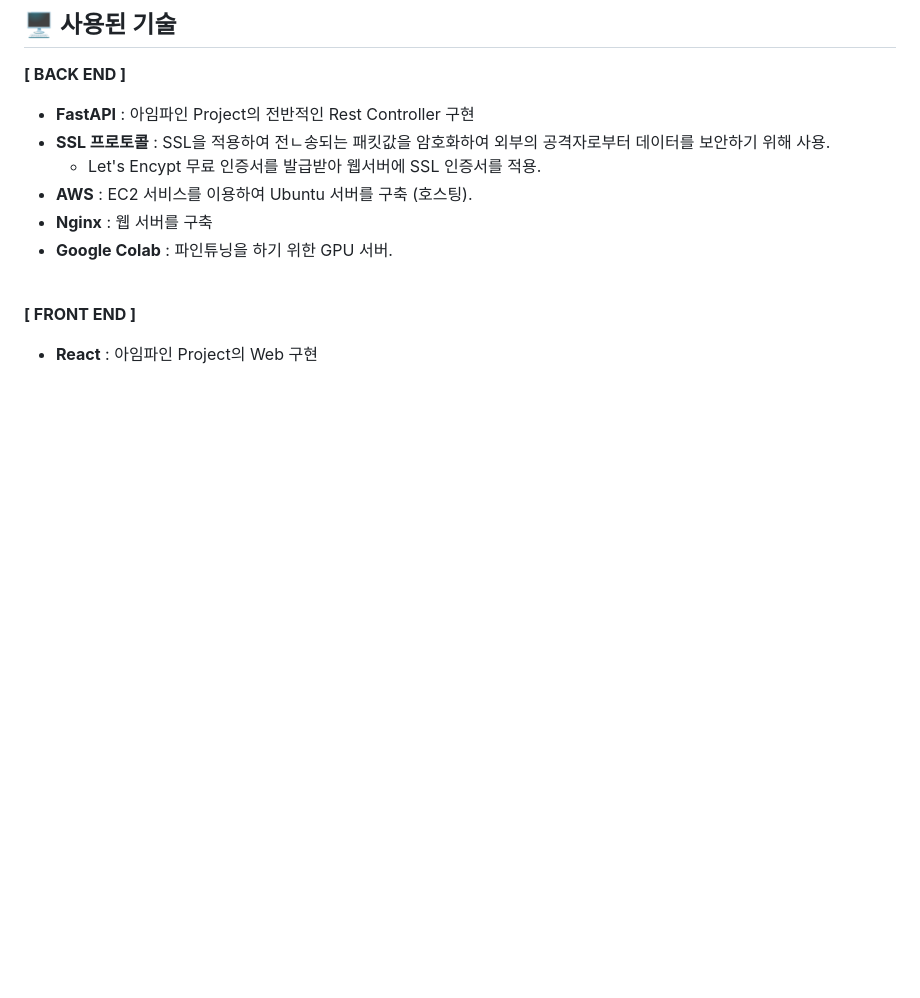
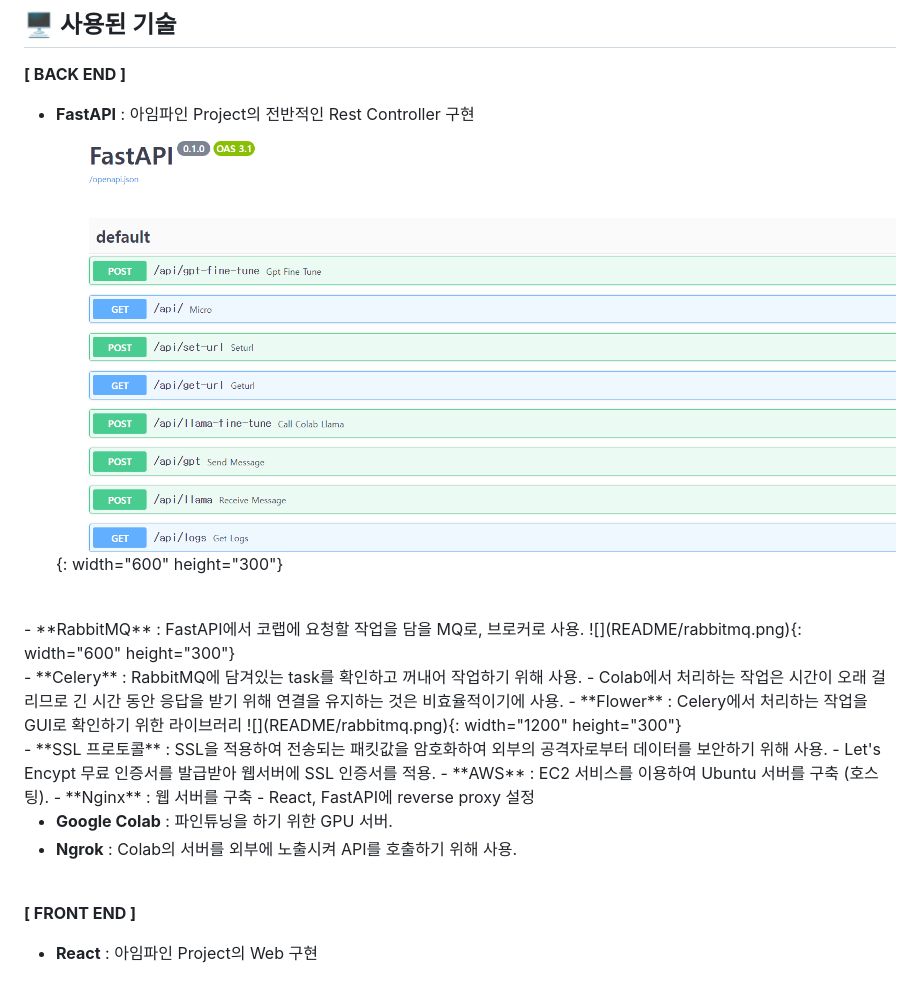
Before and after one commit to OneDayOneAlgorithm/I-m-Fine, a Markdown page: README.md, the part around the change. Rendered like a GitHub page; pictures changed too: README/fastapi.png (added); blank space fills up the shorter version.

Commit message:
ft: README 수정

```diff
--- a/README.md
+++ b/README.md
@@ -144,12 +144,24 @@ $ npm start
 **[ BACK END ]**
 
 - **FastAPI**  : 아임파인 Project의 전반적인 Rest Controller 구현
-- **SSL 프로토콜** : SSL을 적용하여 전ㄴ송되는 패킷값을 암호화하여 외부의 공격자로부터 데이터를 보안하기 위해 사용.
+![](README/fastapi.png){: width="600" height="300"}
+<br>
+- **RabbitMQ**  : FastAPI에서 코랩에 요청할 작업을 담을 MQ로, 브로커로 사용.
+![](README/rabbitmq.png){: width="600" height="300"}
+<br>
+- **Celery**  : RabbitMQ에 담겨있는 task를 확인하고 꺼내어 작업하기 위해 사용.
+  - Colab에서 처리하는 작업은 시간이 오래 걸리므로 긴 시간 동안 응답을 받기 위해 연결을 유지하는 것은 비효율적이기에 사용.
+- **Flower**  : Celery에서 처리하는 작업을 GUI로 확인하기 위한 라이브러리
+![](README/rabbitmq.png){: width="1200" height="300"}
+<br>
+- **SSL 프로토콜** : SSL을 적용하여 전송되는 패킷값을 암호화하여 외부의 공격자로부터 데이터를 보안하기 위해 사용.
   - Let's Encypt 무료 인증서를 발급받아 웹서버에 SSL 인증서를 적용.
 - **AWS** : EC2 서비스를 이용하여 Ubuntu 서버를 구축 (호스팅).
 - **Nginx** : 웹 서버를 구축
+  - React, FastAPI에 reverse proxy 설정
+
 - **Google Colab** : 파인튜닝을 하기 위한 GPU 서버.
-
+- **Ngrok** : Colab의 서버를 외부에 노출시켜 API를 호출하기 위해 사용.
 <br>
 
 **[ FRONT END ]**
```
Also changed, not shown: README/flower.png (added), README/rabbit.png (added).
